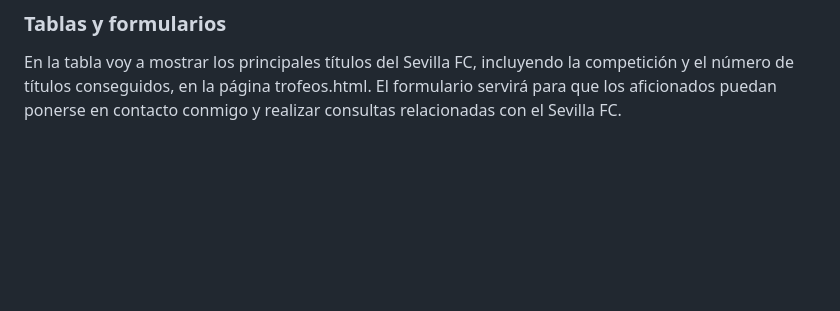
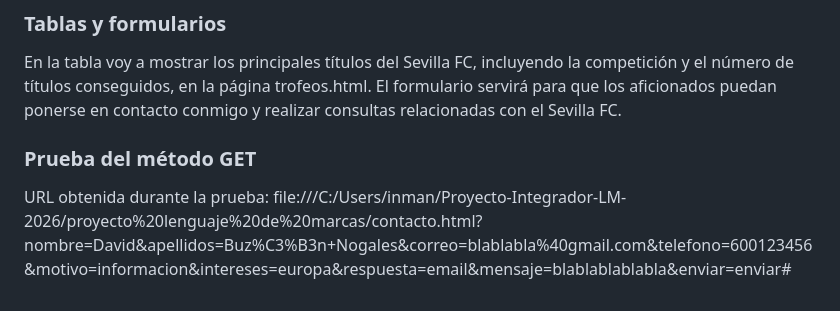
Before and after one commit to David89787/Proyecto-Integrador-LM-2026, a Markdown page: proyecto lenguaje de marcas/readme_md (1).md, the part around the change. Rendered like a GitHub page; blank space fills up the shorter version.

Commit message:
feat(proyecto): ud5 tables and forms delivery

```diff
--- a/proyecto lenguaje de marcas/readme_md (1).md
+++ b/proyecto lenguaje de marcas/readme_md (1).md
@@ -59,3 +59,8 @@ He mejorado mi portada con cabecera completa, títulos, bloques div comentados,
 ### Tablas y formularios
 
 En la tabla voy a mostrar los principales títulos del Sevilla FC, incluyendo la competición y el número de títulos conseguidos, en la página trofeos.html. El formulario servirá para que los aficionados puedan ponerse en contacto conmigo y realizar consultas relacionadas con el Sevilla FC.
+
+### Prueba del método GET
+
+URL obtenida durante la prueba:
+file:///C:/Users/inman/Proyecto-Integrador-LM-2026/proyecto%20lenguaje%20de%20marcas/contacto.html?nombre=David&apellidos=Buz%C3%B3n+Nogales&correo=blablabla%40gmail.com&telefono=600123456&motivo=informacion&intereses=europa&respuesta=email&mensaje=blablablablabla&enviar=enviar#
```
